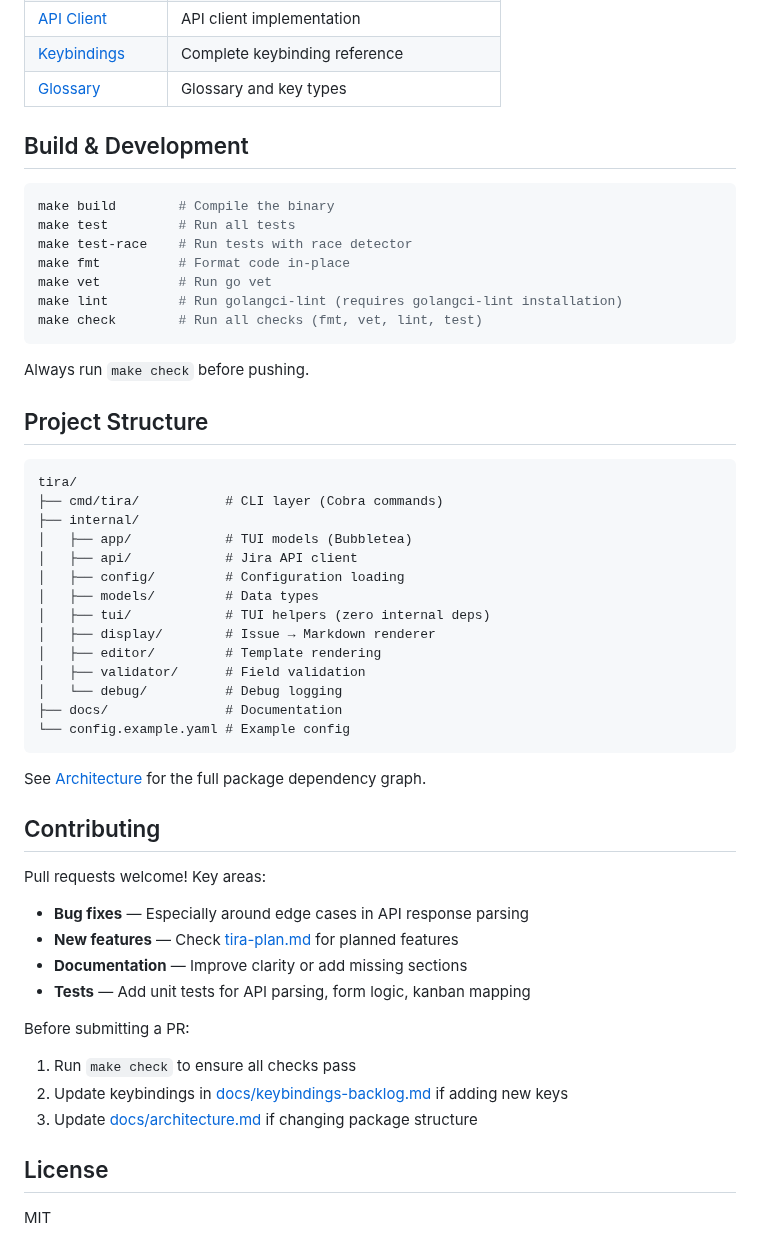
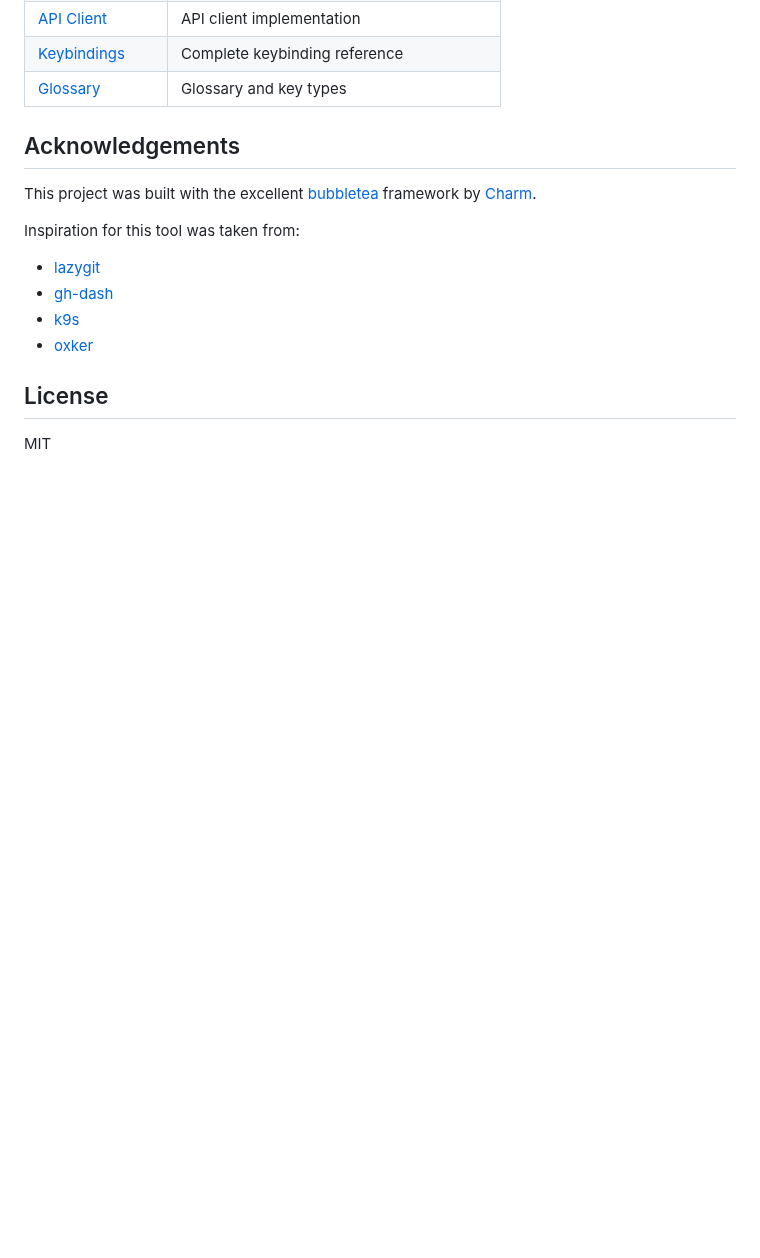
Before and after one commit to justinmklam/tira, a Markdown page: README.md, the part around one of its changes. GitHub-like rendering; blank space fills up the shorter version.

````diff
--- a/README.md
+++ b/README.md
@@ -169,55 +163,16 @@ See [Keybindings](docs/keybindings-backlog.md) for the complete reference.
 | [Keybindings](docs/keybindings-backlog.md) | Complete keybinding reference |
 | [Glossary](docs/glossary.md) | Glossary and key types |
 
-## Build & Development
+## Acknowledgements
 
-```sh
-make build        # Compile the binary
-make test         # Run all tests
-make test-race    # Run tests with race detector
-make fmt          # Format code in-place
-make vet          # Run go vet
-make lint         # Run golangci-lint (requires golangci-lint installation)
-make check        # Run all checks (fmt, vet, lint, test)
-```
+This project was built with the excellent [bubbletea](https://github.com/charmbracelet/bubbletea) framework by [Charm](https://github.com/charmbracelet).
 
-Always run `make check` before pushing.
+Inspiration for this tool was taken from:
 
-## Project Structure
-
-```
-tira/
-├── cmd/tira/           # CLI layer (Cobra commands)
-├── internal/
-│   ├── app/            # TUI models (Bubbletea)
-│   ├── api/            # Jira API client
-│   ├── config/         # Configuration loading
-│   ├── models/         # Data types
-│   ├── tui/            # TUI helpers (zero internal deps)
-│   ├── display/        # Issue → Markdown renderer
-│   ├── editor/         # Template rendering
-│   ├── validator/      # Field validation
-│   └── debug/          # Debug logging
-├── docs/               # Documentation
-└── config.example.yaml # Example config
-```
-
-See [Architecture](docs/architecture.md) for the full package dependency graph.
-
-## Contributing
-
-Pull requests welcome! Key areas:
-
-- **Bug fixes** — Especially around edge cases in API response parsing
-- **New features** — Check [tira-plan.md](docs/tira-plan.md) for planned features
-- **Documentation** — Improve clarity or add missing sections
-- **Tests** — Add unit tests for API parsing, form logic, kanban mapping
-
-Before submitting a PR:
-
-1. Run `make check` to ensure all checks pass
-2. Update keybindings in [docs/keybindings-backlog.md](docs/keybindings-backlog.md) if adding new keys
-3. Update [docs/architecture.md](docs/architecture.md) if changing package structure
+- [lazygit](https://github.com/jesseduffield/lazygit)
+- [gh-dash](https://github.com/dlvhdr/gh-dash)
+- [k9s](https://github.com/derailed/k9s)
+- [oxker](https://github.com/mrjackwills/oxker)
 
 ## License
 
````
Also changed, not shown: other parts of README.md (+58 -64 lines), docs/screenshots/backlog.png (added), docs/screenshots/kanban.png (added), 8 other files.
